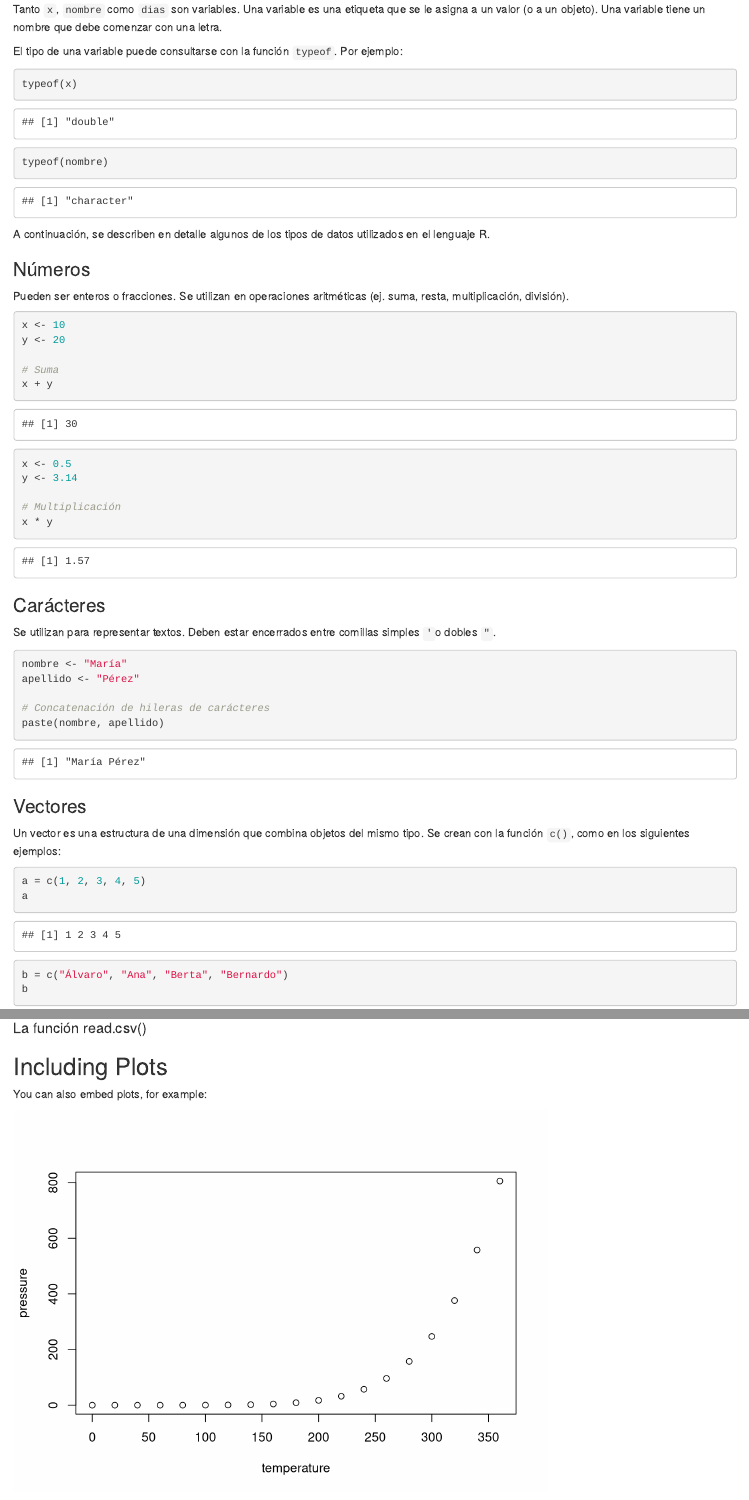
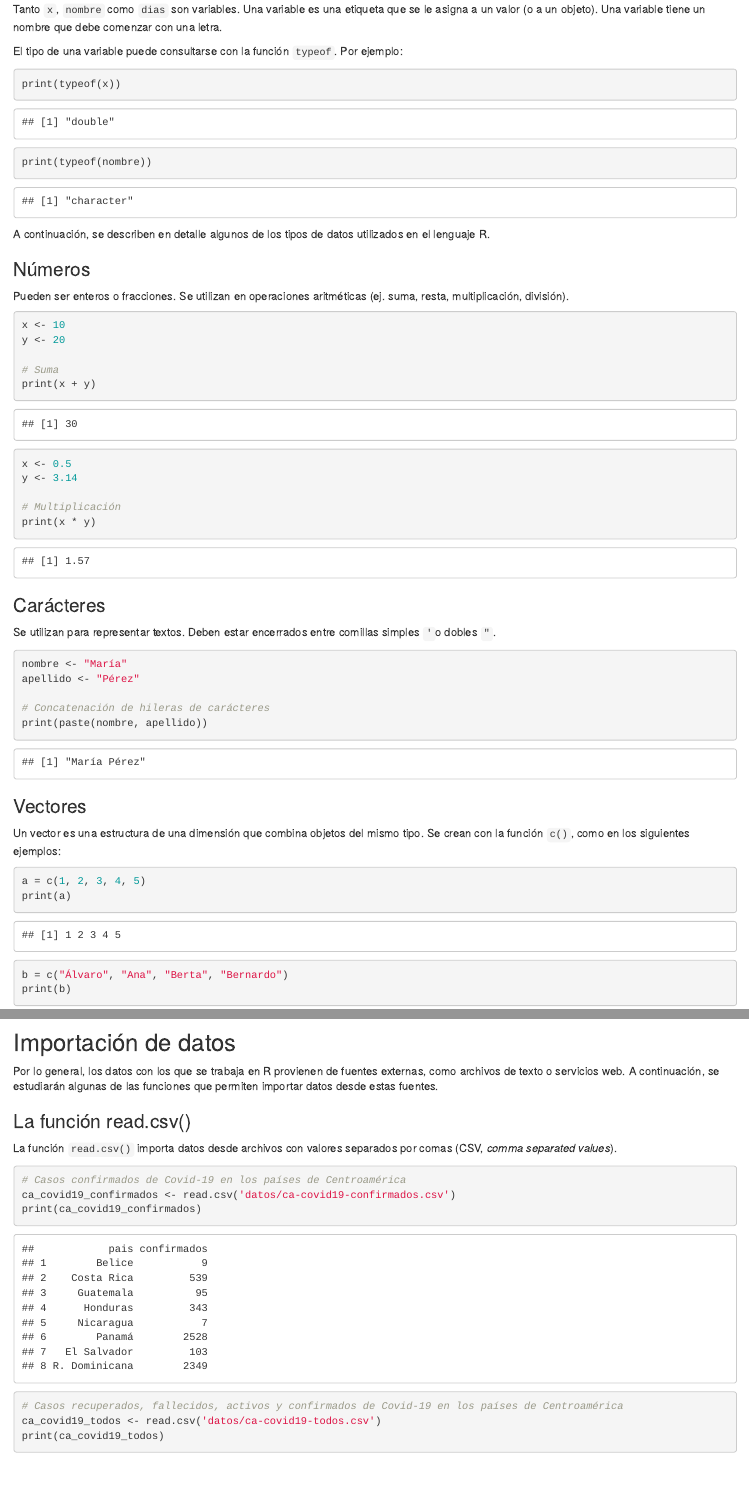
Before and after one commit to pf0953-programaciongeoespacialr-2020/leccion-03-r-introduccion, an R Markdown document (index.Rmd): the page in a window 1100 px wide, from 850 px down, and a second part further down, joined at a grey line. Rendered offline with R 4.5, knitr and Pandoc, with nearby package versions.

Commit message:
Nuevas secciones y archivos de datos

````diff
--- /dev/null
+++ b/datos/ca-covid19-confirmados.csv
@@ -0,0 +1,9 @@
+pais,confirmados
+Belice,9
+Costa Rica,539
+Guatemala,95
+Honduras,343
+Nicaragua,7
+Panamá,2528
+El Salvador,103
+R. Dominicana,2349
--- /dev/null
+++ b/datos/ca-covid19-todos.csv
@@ -0,0 +1,9 @@
+pais,recuperados,muertos,activos,confirmados
+Belice,0,1,8,9
+Costa Rica,30,3,506,539
+Guatemala,17,3,75,95
+Honduras,6,23,314,343
+Nicaragua,2,1,4,7
+Panamá,16,63,2449,2528
+El Salvador,10,5,88,103
+R. Dominicana,80,118,2151,2349
--- a/index.Rmd
+++ b/index.Rmd
@@ -44,11 +43,11 @@
 El tipo de una variable puede consultarse con la función ```typeof```. Por ejemplo:
 
 ```{r}
-typeof(x)
+print(typeof(x))
 ```
 
 ```{r}
-typeof(nombre)
+print(typeof(nombre))
 ```
 
 A continuación, se describen en detalle algunos de los tipos de datos utilizados en el lenguaje R.
@@ -61,7 +60,7 @@ x <- 10
 y <- 20
 
 # Suma
-x + y
+print(x + y)
 ```
 
 ```{r}
@@ -69,7 +68,7 @@ x <- 0.5
 y <- 3.14
 
 # Multiplicación
-x * y
+print(x * y)
 ```
 
 ### Carácteres
@@ -80,7 +79,7 @@ nombre <- "María"
 apellido <- "Pérez"
 
 # Concatenación de hileras de carácteres
-paste(nombre, apellido)
+print(paste(nombre, apellido))
 ```
 
 ### Vectores
@@ -88,12 +87,12 @@ Un vector es una estructura de una dimensión que combina objetos del mismo tipo
 
 ```{r}
 a = c(1, 2, 3, 4, 5)
-a
+print(a)
 ```
 
 ```{r}
 b = c("Álvaro", "Ana", "Berta", "Bernardo")
-b
+print(b)
 ```
 
 ### Data Frames
@@ -118,14 +117,18 @@ Para efectos de pruebas y ejemplos, el interpretador de R incorpora varios conju
 ```
 
-#### La función read.csv()
+## Importación de datos
+Por lo general, los datos con los que se trabaja en R provienen de fuentes externas, como archivos de texto o servicios web. A continuación, se estudiarán algunas de las funciones que permiten importar datos desde estas fuentes.
 
+### La función read.csv()
+La función ```read.csv()``` importa datos desde archivos con valores separados por comas (CSV, _comma separated values_).
 
-## Including Plots
-
-You can also embed plots, for example:
-
-```{r pressure, echo=FALSE}
-plot(pressure)
+```{r}
+# Casos confirmados de Covid-19 en los países de Centroamérica
+ca_covid19_confirmados <- read.csv('datos/ca-covid19-confirmados.csv')
+print(ca_covid19_confirmados)
 ```
 
-Note that the `echo = FALSE` parameter was added to the code chunk to prevent printing of the R code that generated the plot.
+```{r}
+# Casos recuperados, fallecidos, activos y confirmados de Covid-19 en los países de Centroamérica
+ca_covid19_todos <- read.csv('datos/ca-covid19-todos.csv')
+print(ca_covid19_todos)
````
Also changed, not shown: index.html, index.Rmd (27 more changed lines), 1 other file.
